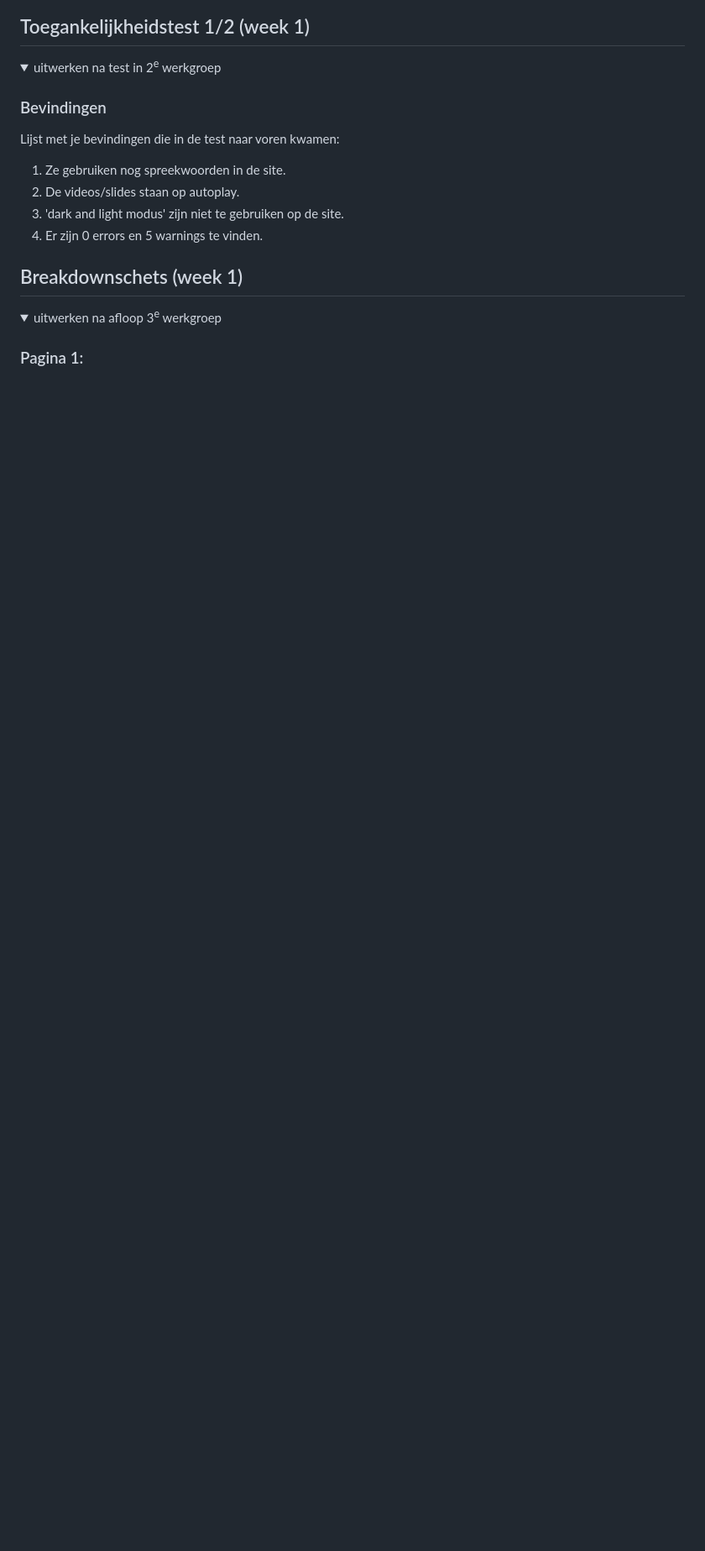
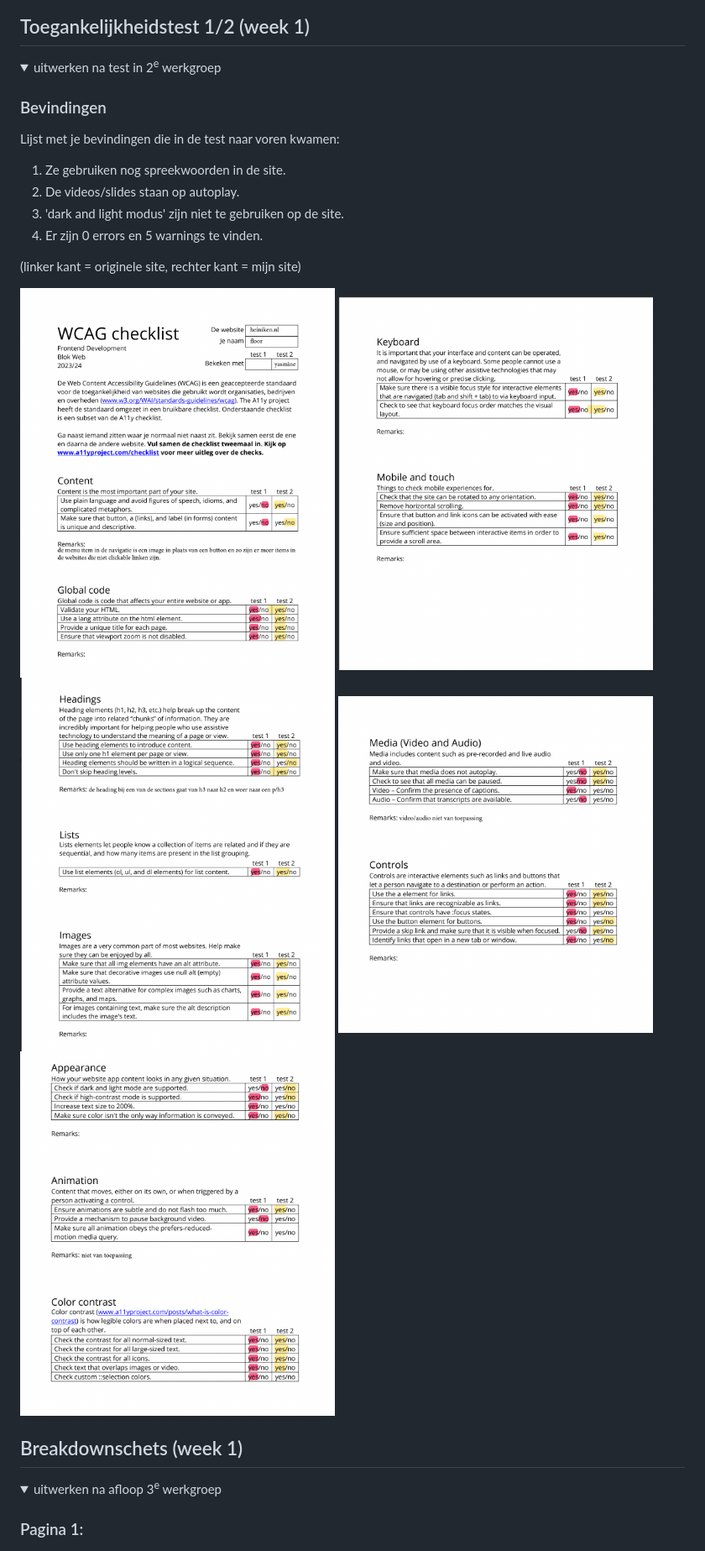
Before and after one commit to Floorpasman/cmd, a Markdown page: README.md, the part around the change printed below. Shown: that part at 84% size. Drawn GitHub-style; folded sections open; blank space fills up the shorter version.

```diff
--- a/README.md
+++ b/README.md
@@ -67,6 +67,15 @@ Nb. Door *open* toe te voegen aan een *details* element kun je deze standaard op
   2. De videos/slides staan op autoplay.
   3. 'dark and light modus' zijn niet te gebruiken op de site.
   4. Er zijn 0 errors en 5 warnings te vinden.
+
+(linker kant = originele site,
+  rechter kant = mijn site)
+
+  <img src="readme-images/testuitslag1.png" width="375px" alt="test uitslagen van toegankelijkheid">
+  <img src="readme-images/testuitslag2.png" width="375px" alt="test uitslagen van toegankelijkheid">
+  <img src="readme-images/testuitslag3.png" width="375px" alt="test uitslagen van toegankelijkheid">
+  <img src="readme-images/testuitslag4.png" width="375px" alt="test uitslagen van toegankelijkheid">
+  <img src="readme-images/testuitslag5.png" width="375px" alt="test uitslagen van toegankelijkheid">
 
 </details>
 
```
Also changed, not shown: other parts of README.md (+3 -0 lines).
